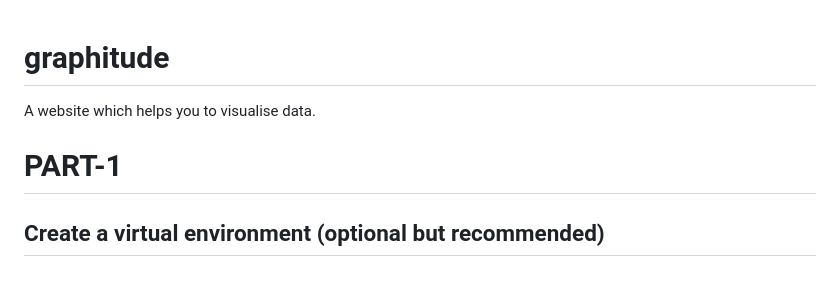
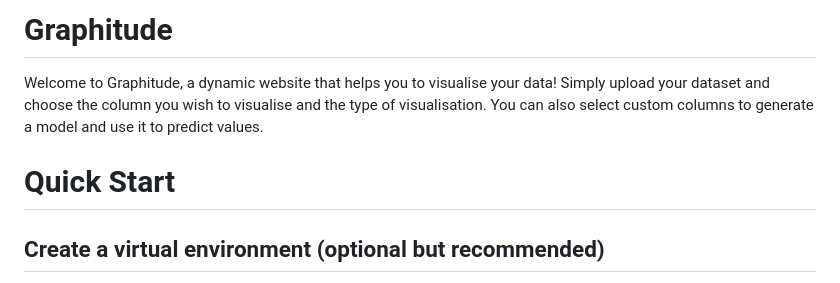
Before and after one commit to AnuragMaiti/graphitude, a Markdown page: README.md, the part around the change. GitHub-like rendering.

Commit message:
Merge branch 'main' of https://github.com/AnuragMaiti/graphitude
# Conflicts:
#	README.md

```diff
--- a/README.md
+++ b/README.md
@@ -1,11 +1,9 @@
+# Graphitude
+Welcome to Graphitude, a dynamic website that helps you to visualise your data! Simply upload your dataset and choose the column you wish to visualise and the type of visualisation. You can also select custom columns to generate a model and use it to predict values.
 
 
-# graphitude
-A website which helps you to visualise data.
 
-
-# PART-1
-
+# Quick Start
 ## Create a virtual environment (optional but recommended)
 python -m venv venv_graphitude
 ## On Windows: python -m venv venv_graphitude
```
